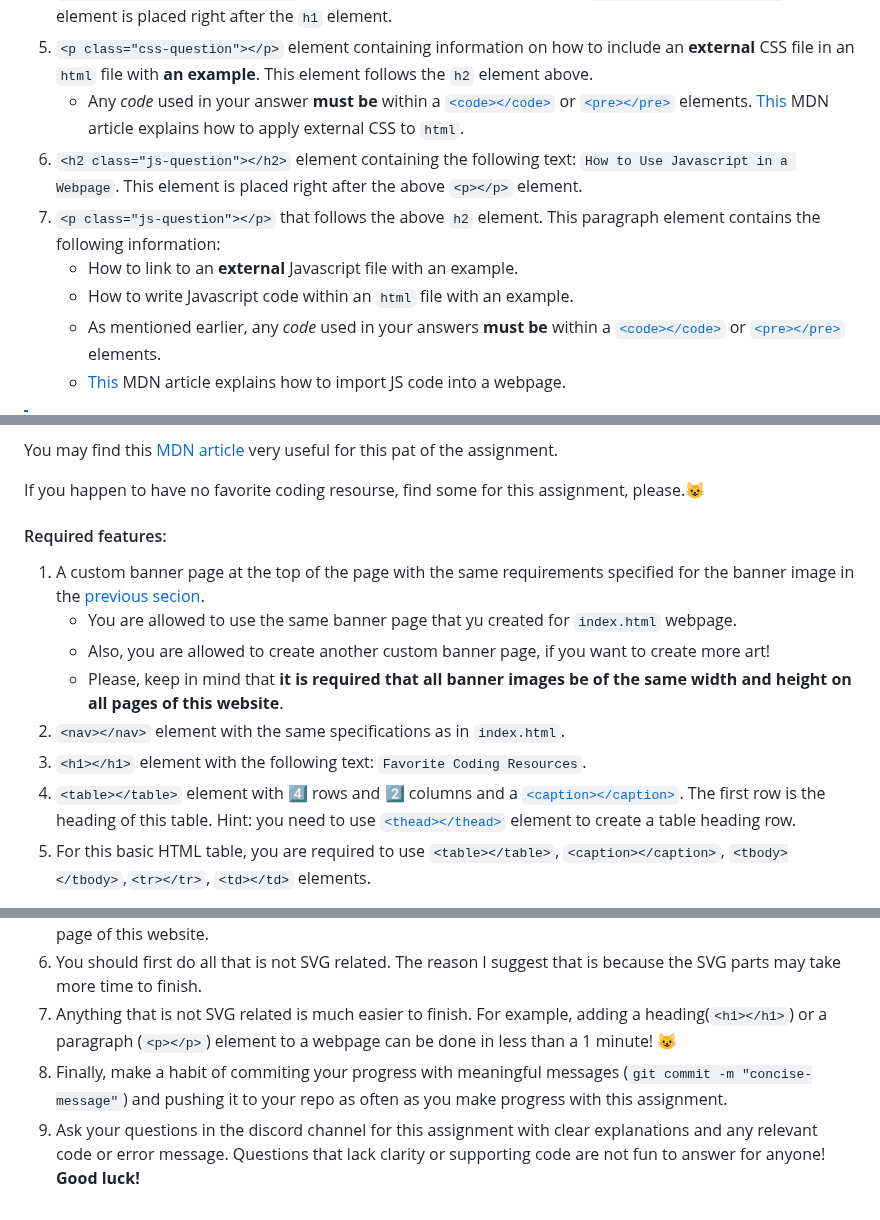
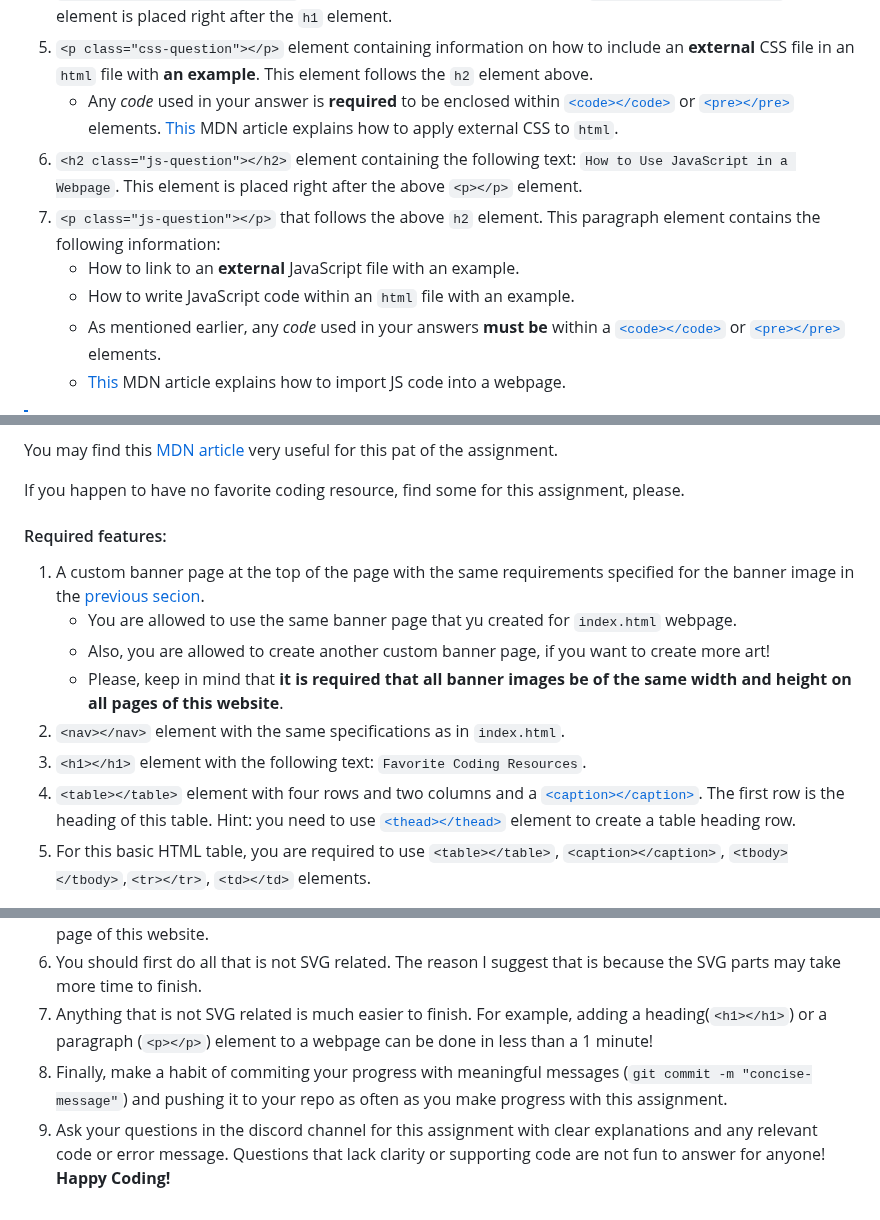
Before and after one commit to nina-mir/CSC317-assignments, a Markdown page: assignment-5/READme.md, 3 parts joined by grey strips. GitHub-like rendering.

````diff
--- a/assignment-5/READme.md
+++ b/assignment-5/READme.md
@@ -50,11 +50,11 @@ It is vital that you verify that these requirements are met for a successful dep
 3.  ```<h1></h1>``` element containing the following text: `Assignment 5`. This element is right after the ```nav``` element.
 4.  ```<h2 class="css-question"></h2>``` element containing the following text: `How to Apply CSS to HTML`. This element is placed right after the ```h1``` element.
 5.  ```<p class="css-question"></p>``` element containing information on how to include an **external** CSS file in an ```html``` file with **an example**. This element follows the ```h2``` element above.
-    -  Any _code_ used in your answer **must be** within a [```<code></code>```](https://developer.mozilla.org/en-US/docs/Web/HTML/Element/code) or [```<pre></pre>```](https://developer.mozilla.org/en-US/docs/Web/HTML/Element/pre) elements. [This](https://developer.mozilla.org/en-US/docs/Learn/CSS/First_steps/How_CSS_is_structured) MDN article explains how to apply external CSS to ```html```.
-6. ```<h2 class="js-question"></h2>``` element containing the following text: `How to Use Javascript in a Webpage`. This element is placed right after the above ```<p></p>``` element.
+    -  Any _code_ used in your answer is **required** to be enclosed within [```<code></code>```](https://developer.mozilla.org/en-US/docs/Web/HTML/Element/code) or [```<pre></pre>```](https://developer.mozilla.org/en-US/docs/Web/HTML/Element/pre) elements. [This](https://developer.mozilla.org/en-US/docs/Learn/CSS/First_steps/How_CSS_is_structured) MDN article explains how to apply external CSS to ```html```.
+6. ```<h2 class="js-question"></h2>``` element containing the following text: `How to Use JavaScript in a Webpage`. This element is placed right after the above ```<p></p>``` element.
 7. ```<p class="js-question"></p>``` that follows the above ```h2``` element. This paragraph element contains the following information:
-    - How to link to an **external** Javascript file with an example.
-    - How to write Javascript code within an ```html``` file with an example.
+    - How to link to an **external** JavaScript file with an example.
+    - How to write JavaScript code within an ```html``` file with an example.
     - As mentioned earlier, any _code_ used in your answers **must be** within a [```<code></code>```](https://developer.mozilla.org/en-US/docs/Web/HTML/Element/code) or [```<pre></pre>```](https://developer.mozilla.org/en-US/docs/Web/HTML/Element/pre) elements.
     - [This](https://developer.mozilla.org/en-US/docs/Learn/HTML/Howto/Use_JavaScript_within_a_webpage) MDN article explains how to import JS code into a webpage.
 > [!NOTE]
@@ -67,7 +67,7 @@
 
 You may find this [MDN article](https://developer.mozilla.org/en-US/docs/Learn/HTML/Tables/Basics) very useful for this pat of the assignment.
 
-If you happen to have no favorite coding resourse, find some for this assignment, please.😺
+If you happen to have no favorite coding resource, find some for this assignment, please.
 
 #### Required features:
 1.  A custom banner page at the top of the page with the same requirements specified for the banner image in the [previous secion](https://github.com/nina-mir/CSC317-assignments/blob/main/assignment-5/READme.md#indexhtml).
@@ -76,7 +76,7 @@ If you happen to have no favorite coding resourse, find some for this assignment
     -  Please, keep in mind that **it is required that all banner images be of the same width and height on all pages of this website**.
 2.   ```<nav></nav>``` element with the same specifications as in ```index.html```.
 3.  ```<h1></h1>``` element with the following text: `Favorite Coding Resources`.
-4.   ```<table></table>``` element with 4️⃣ rows and 2️⃣ columns and a [```<caption></caption>```](https://developer.mozilla.org/en-US/docs/Web/HTML/Element/caption). The first row is the heading of this table. Hint: you need to use [```<thead></thead>```](https://developer.mozilla.org/en-US/docs/Web/HTML/Element/thead) element to create a table heading row.
+4.   ```<table></table>``` element with four rows and two columns and a [```<caption></caption>```](https://developer.mozilla.org/en-US/docs/Web/HTML/Element/caption). The first row is the heading of this table. Hint: you need to use [```<thead></thead>```](https://developer.mozilla.org/en-US/docs/Web/HTML/Element/thead) element to create a table heading row.
 5.    For this basic HTML table, you are required to use ```<table></table>```, ```<caption></caption>```, ```<tbody></tbody>```,```<tr></tr>```, ```<td></td>``` elements.
 
 For reference, the following is an example of a table with three rows. You need to create a table with four rows!
@@ -150,6 +150,6 @@ For example:
 4. Connect the local project directory to a remote repo on GitHub.com. This process is explained in detail in Feb.15.slides.pdf on Canvas.
 5. After successfully setting up your remote repo, it is now time to get to code the required features of each page of this website.
 6. You should first do all that is not SVG related. The reason I suggest that is because the SVG parts may take more time to finish.
-7. Anything that is not SVG related is much easier to finish. For example, adding a heading(```<h1></h1>```) or a paragraph (```<p></p>```) element to a webpage can be done in less than a 1 minute! 😺
+7. Anything that is not SVG related is much easier to finish. For example, adding a heading(```<h1></h1>```) or a paragraph (```<p></p>```) element to a webpage can be done in less than a 1 minute!
 8. Finally, make a habit of commiting your progress with meaningful messages (```git commit -m "concise-message"```) and pushing it to your repo as often as you make progress with this assignment.
-9. Ask your questions in the discord channel for this assignment with clear explanations and any relevant code or error message. Questions that lack clarity or supporting code are not fun to answer for anyone! **Good luck!**
+9. Ask your questions in the discord channel for this assignment with clear explanations and any relevant code or error message. Questions that lack clarity or supporting code are not fun to answer for anyone! **Happy Coding!**
````
Also changed, not shown: other parts of assignment-5/READme.md (+1 -1 lines).
